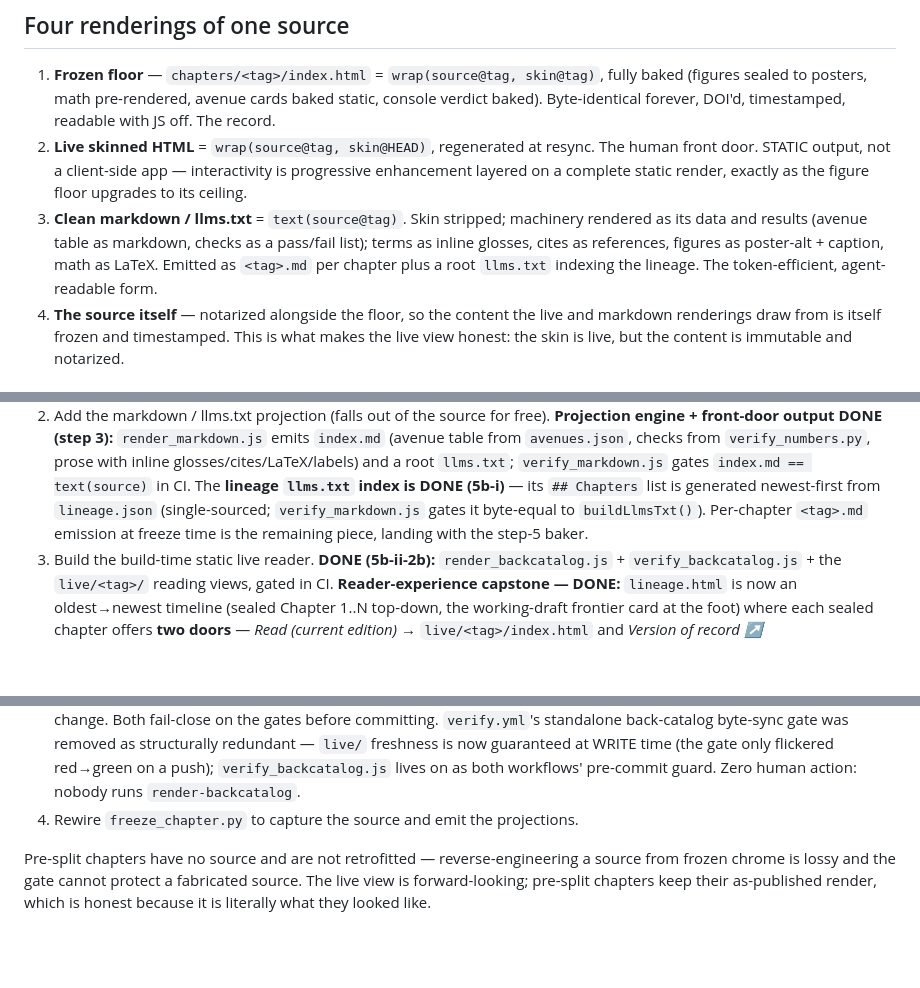
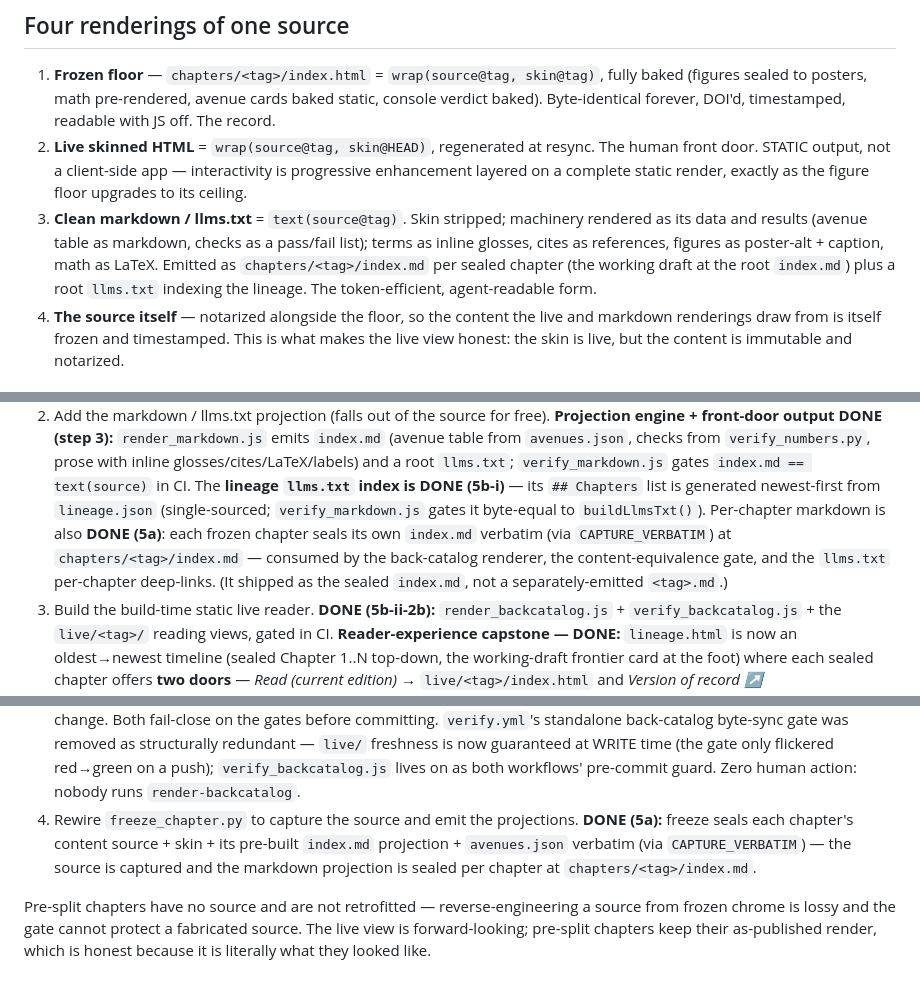
Before and after one commit to m4gr4th34/open-dossier-template, a Markdown page: BOUNDARY.md, 3 parts joined by grey strips. GitHub-like rendering; blank space fills up the shorter version.

Commit message:
docs(boundary): correct stale status labels — 2b gate, per-chapter index.md (5a), step 5 all DONE; fix nonexistent <tag>.md reference to real chapters/<tag>/index.md

```diff
--- a/BOUNDARY.md
+++ b/BOUNDARY.md
@@ -79,8 +79,9 @@ is `wrap(source, skin)`.
 3. **Clean markdown / llms.txt** = `text(source@tag)`. Skin stripped; machinery
    rendered as its data and results (avenue table as markdown, checks as a pass/fail
    list); terms as inline glosses, cites as references, figures as poster-alt +
-   caption, math as LaTeX. Emitted as `<tag>.md` per chapter plus a root `llms.txt`
-   indexing the lineage. The token-efficient, agent-readable form.
+   caption, math as LaTeX. Emitted as `chapters/<tag>/index.md` per sealed chapter (the working
+   draft at the root `index.md`) plus a root `llms.txt` indexing the lineage. The token-efficient,
+   agent-readable form.
 4. **The source itself** — notarized alongside the floor, so the content the live and
    markdown renderings draw from is itself frozen and timestamped. This is what makes
    the live view honest: the skin is live, but the content is immutable and notarized.
@@ -168,8 +169,11 @@ reports rendering context, not a claim of the paper.
    with inline glosses/cites/LaTeX/labels) and a root `llms.txt`; `verify_markdown.js`
    gates `index.md == text(source)` in CI. The **lineage `llms.txt` index is DONE (5b-i)** —
    its `## Chapters` list is generated newest-first from `lineage.json` (single-sourced;
-   `verify_markdown.js` gates it byte-equal to `buildLlmsTxt()`). Per-chapter `<tag>.md`
-   emission at freeze time is the remaining piece, landing with the step-5 baker.
+   `verify_markdown.js` gates it byte-equal to `buildLlmsTxt()`). Per-chapter markdown is also
+   **DONE (5a)**: each frozen chapter seals its own `index.md` verbatim (via `CAPTURE_VERBATIM`)
+   at `chapters/<tag>/index.md` — consumed by the back-catalog renderer, the content-equivalence
+   gate, and the `llms.txt` per-chapter deep-links. (It shipped as the sealed `index.md`, not a
+   separately-emitted `<tag>.md`.)
 4. Build the build-time static live reader. **DONE (5b-ii-2b):** `render_backcatalog.js` +
    `verify_backcatalog.js` + the `live/<tag>/` reading views, gated in CI.
    **Reader-experience capstone — DONE:** `lineage.html` is now an oldest→newest timeline (sealed
@@ -187,7 +191,10 @@ reports rendering context, not a claim of the paper.
    was removed as structurally redundant — `live/` freshness is now guaranteed at WRITE time (the
    gate only flickered red→green on a push); `verify_backcatalog.js` lives on as both workflows'
    pre-commit guard. Zero human action: nobody runs `render-backcatalog`.
-5. Rewire `freeze_chapter.py` to capture the source and emit the projections.
+5. Rewire `freeze_chapter.py` to capture the source and emit the projections. **DONE (5a):**
+   freeze seals each chapter's content source + skin + its pre-built `index.md` projection +
+   `avenues.json` verbatim (via `CAPTURE_VERBATIM`) — the source is captured and the markdown
+   projection is sealed per chapter at `chapters/<tag>/index.md`.
 
 Pre-split chapters have no source and are not retrofitted — reverse-engineering a
 source from frozen chrome is lossy and the gate cannot protect a fabricated source.
```
Also changed, not shown: other parts of BOUNDARY.md (+1 -1 lines).
